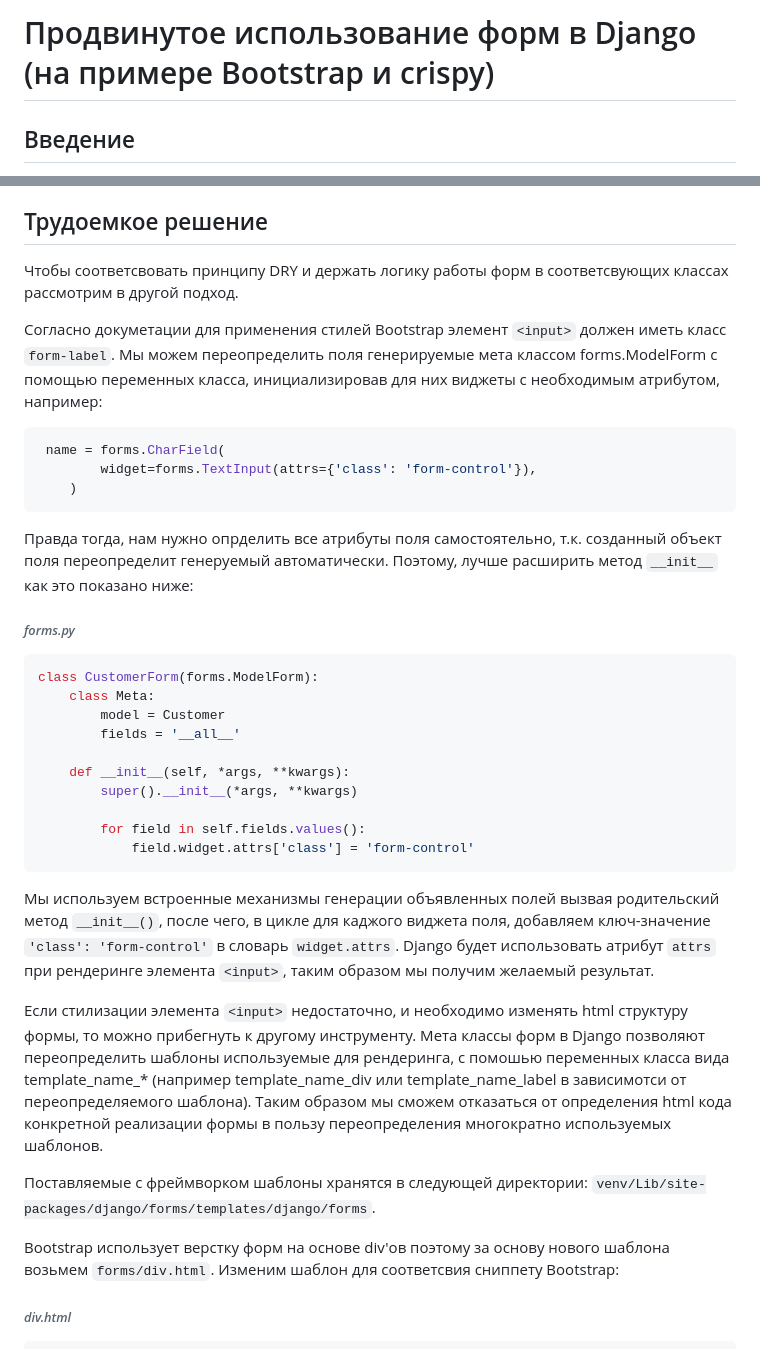
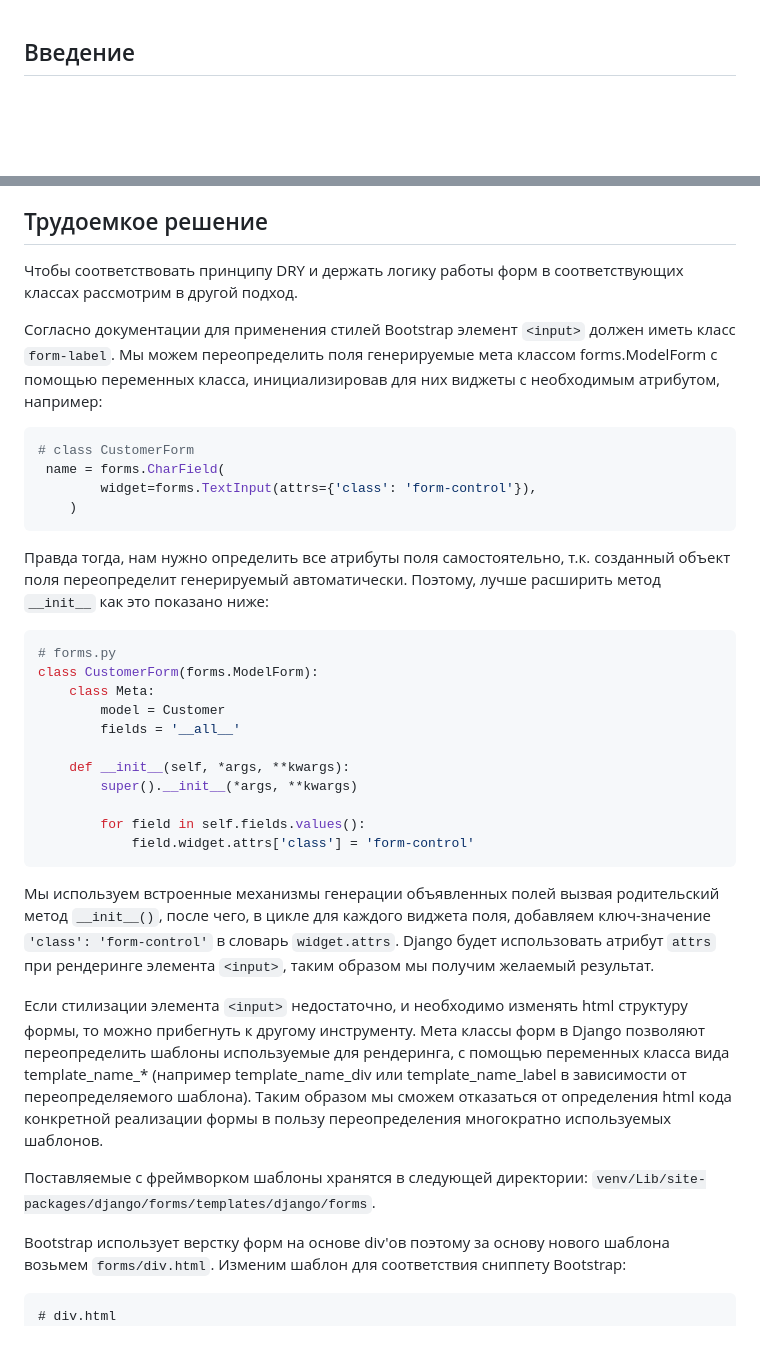
Before and after one commit to kosdmit/advanced_forms, a Markdown page: article/article.md, 2 parts joined by grey strips. Rendered like a GitHub page; blank space fills up the shorter version.

````diff
--- a/article/article.md
+++ b/article/article.md
@@ -1,5 +1,3 @@
-# Продвинутое использование форм в Django (на примере Bootstrap и crispy)
-
 ## Введение
 
 Хотя в настоящее время большой популярностью пользуется клиентский рендеринг веб-интерфейсов, Django с «батарейками» в комплекте предоставляет широкий функционал для server-side рендеринга, который позволяет быстро реализовывать интерфейсы решающие задачи бизнеса.
@@ -77,21 +71,21 @@ Bootstrap предоставляет широкий набор классов и
 
 ## Трудоемкое решение
 
-Чтобы соответсвовать принципу DRY и держать логику работы форм в соответсвующих классах расcмотрим в другой подход.
+Чтобы соответствовать принципу DRY и держать логику работы форм в соответствующих классах рассмотрим в другой подход.
 
-Согласно докуметации для применения стилей Bootstrap элемент `<input>` должен иметь класс `form-label`. Мы можем переопределить поля генерируемые мета классом forms.ModelForm с помощью переменных класса, инициализировав для них виджеты с необходимым атрибутом, например:
+Согласно документации для применения стилей Bootstrap элемент `<input>` должен иметь класс `form-label`. Мы можем переопределить поля генерируемые мета классом forms.ModelForm с помощью переменных класса, инициализировав для них виджеты с необходимым атрибутом, например:
 
 ```python
+# class CustomerForm
  name = forms.CharField(
         widget=forms.TextInput(attrs={'class': 'form-control'}),
     )
 ```
 
-Правда тогда, нам нужно опрделить все атрибуты поля самостоятельно, т.к. созданный объект поля переопределит генеруемый автоматически. Поэтому, лучше расширить метод `__init__` как это показано ниже:
-
-###### *forms.py*
+Правда тогда, нам нужно определить все атрибуты поля самостоятельно, т.к. созданный объект поля переопределит генерируемый автоматически. Поэтому, лучше расширить метод `__init__` как это показано ниже:
 
 ```python
+# forms.py
 class CustomerForm(forms.ModelForm):
     class Meta:
         model = Customer
@@ -104,17 +98,16 @@ class CustomerForm(forms.ModelForm):
             field.widget.attrs['class'] = 'form-control'
 ```
 
-Мы используем встроенные механизмы генерации объявленных полей вызвая родительский метод `__init__()`, после чего, в цикле для каджого виджета поля, добавляем ключ-значение `'class': 'form-control'` в словарь `widget.attrs`. Django будет использовать атрибут `attrs` при рендеринге элемента `<input>`, таким образом мы получим желаемый результат.
+Мы используем встроенные механизмы генерации объявленных полей вызвая родительский метод `__init__()`, после чего, в цикле для каждого виджета поля, добавляем ключ-значение `'class': 'form-control'` в словарь `widget.attrs`. Django будет использовать атрибут `attrs` при рендеринге элемента `<input>`, таким образом мы получим желаемый результат.
 
-Если стилизации элемента `<input>` недостаточно, и необходимо изменять html структуру формы, то можно прибегнуть к другому инструменту. Мета классы форм в Django позволяют переопределить шаблоны используемые для рендеринга, c помошью переменных класса вида template_name_* (например template_name_div или template_name_label в зависимотси от переопределяемого шаблона). Таким образом мы сможем отказаться от определения html кода конкретной реализации формы в пользу переопределения многократно используемых шаблонов.
+Если стилизации элемента `<input>` недостаточно, и необходимо изменять html структуру формы, то можно прибегнуть к другому инструменту. Мета классы форм в Django позволяют переопределить шаблоны используемые для рендеринга, c помощью переменных класса вида template_name_* (например template_name_div или template_name_label в зависимости от переопределяемого шаблона). Таким образом мы сможем отказаться от определения html кода конкретной реализации формы в пользу переопределения многократно используемых шаблонов.
 
 Поставляемые с фреймворком шаблоны хранятся в следующей директории: `venv/Lib/site-packages/django/forms/templates/django/forms`.
 
-Bootstrap использует верстку форм на основе div'ов поэтому за основу нового шаблона возьмем `forms/div.html`. Изменим шаблон для соответсвия сниппету Bootstrap:
+Bootstrap использует верстку форм на основе div'ов поэтому за основу нового шаблона возьмем `forms/div.html`. Изменим шаблон для соответствия сниппету Bootstrap:
 
-###### *div.html*
-
-```
+```html
+# div.html
 ...
 {% for field, errors in fields %}
   <div {% with classes=field.css_classes %}class="form-floating mb-3 {{ classes }}"{% endwith %}>
````
Also changed, not shown: other parts of article/article.md (+35 -39 lines).
